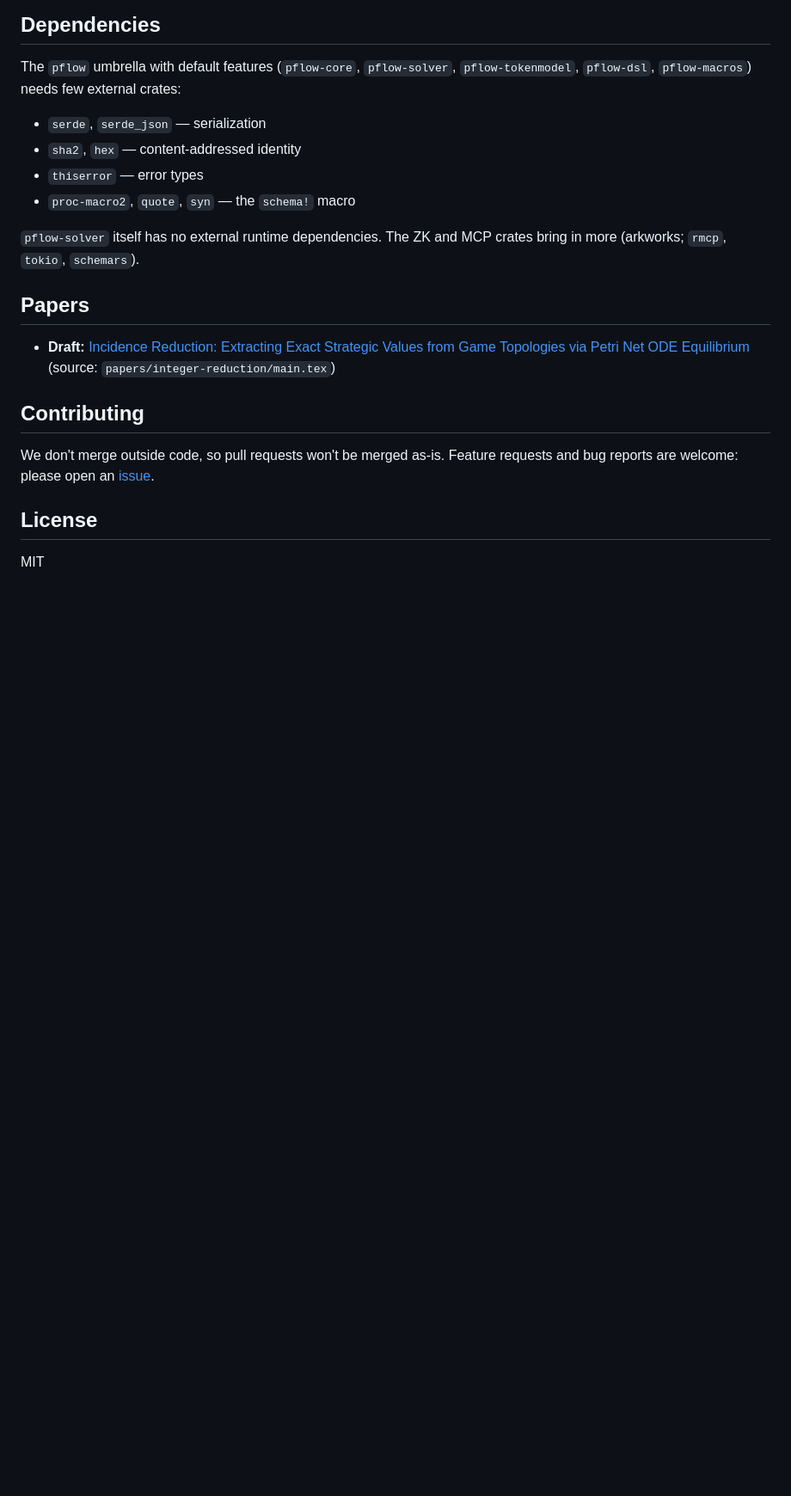
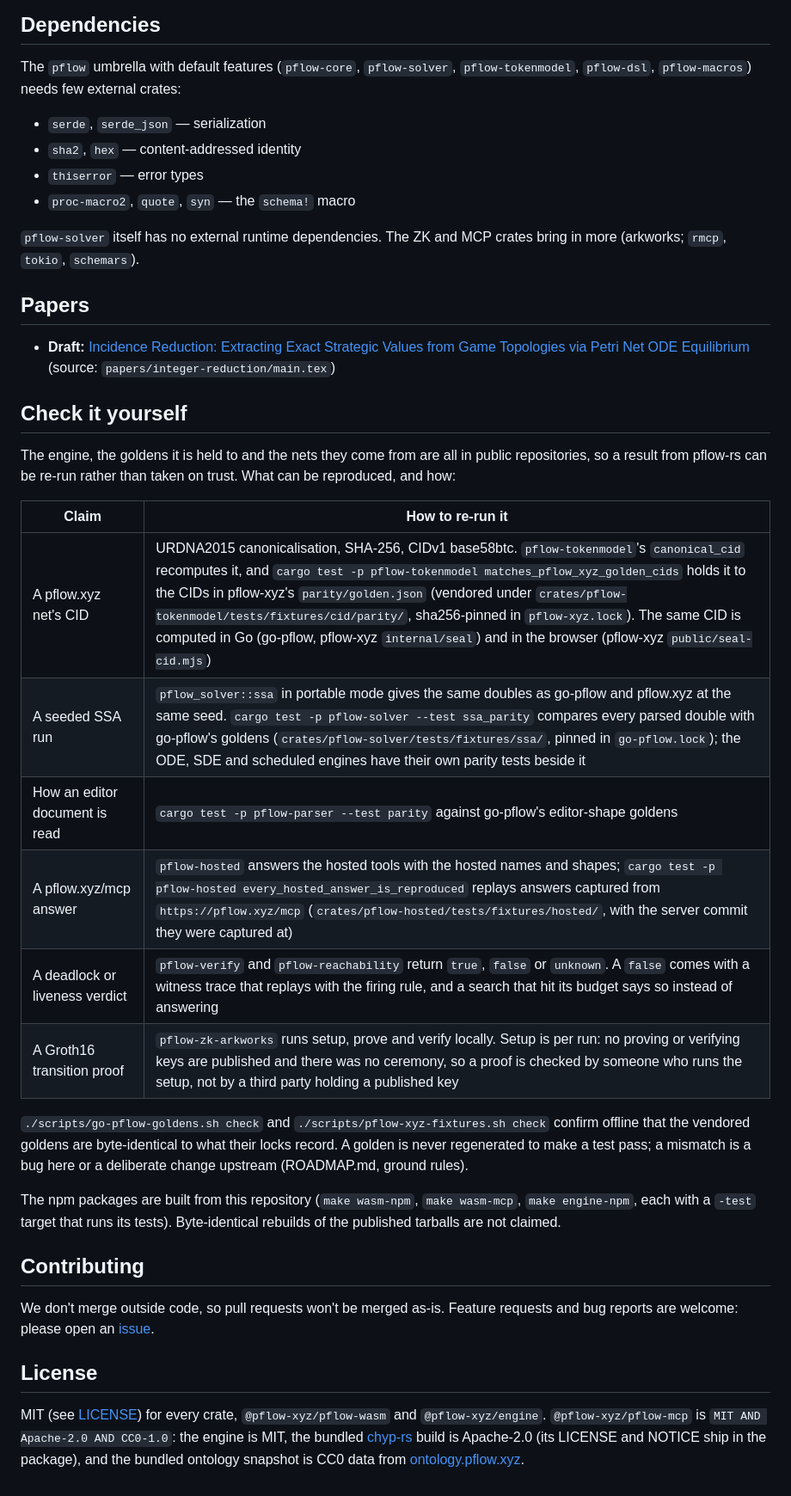
Before and after one commit to pflow-xyz/pflow-rs, a Markdown page: README.md, the part around the change. Shown at 86% size. GitHub-like rendering; blank space fills up the shorter version.

Commit message:
docs: say what can be re-run from the public sources, and each package's licence
README gains 'Check it yourself': CID, SSA, editor-shape, hosted-answer and
verdict claims, each with the test that re-runs it; the Groth16 setup is per
run with no published keys, so says so. License names pflow-mcp's
MIT AND Apache-2.0 AND CC0-1.0. The pflow-wasm and @pflow-xyz/engine READMEs
say how to rebuild and test the package, without claiming byte-identical
tarballs.

Co-Authored-By: Claude Opus 5.5 <noreply@anthropic.com>

```diff
--- a/README.md
+++ b/README.md
@@ -375,6 +375,30 @@ crates bring in more (arkworks; `rmcp`, `tokio`, `schemars`).
 
 - **Draft:** [Incidence Reduction: Extracting Exact Strategic Values from Game Topologies via Petri Net ODE Equilibrium](papers/integer-reduction/incidence-reduction.pdf) (source: `papers/integer-reduction/main.tex`)
 
+## Check it yourself
+
+The engine, the goldens it is held to and the nets they come from are all in
+public repositories, so a result from pflow-rs can be re-run rather than taken
+on trust. What can be reproduced, and how:
+
+| Claim | How to re-run it |
+|---|---|
+| A pflow.xyz net's CID | URDNA2015 canonicalisation, SHA-256, CIDv1 base58btc. `pflow-tokenmodel`'s `canonical_cid` recomputes it, and `cargo test -p pflow-tokenmodel matches_pflow_xyz_golden_cids` holds it to the CIDs in pflow-xyz's `parity/golden.json` (vendored under `crates/pflow-tokenmodel/tests/fixtures/cid/parity/`, sha256-pinned in `pflow-xyz.lock`). The same CID is computed in Go (go-pflow, pflow-xyz `internal/seal`) and in the browser (pflow-xyz `public/seal-cid.mjs`) |
+| A seeded SSA run | `pflow_solver::ssa` in portable mode gives the same doubles as go-pflow and pflow.xyz at the same seed. `cargo test -p pflow-solver --test ssa_parity` compares every parsed double with go-pflow's goldens (`crates/pflow-solver/tests/fixtures/ssa/`, pinned in `go-pflow.lock`); the ODE, SDE and scheduled engines have their own parity tests beside it |
+| How an editor document is read | `cargo test -p pflow-parser --test parity` against go-pflow's editor-shape goldens |
+| A pflow.xyz/mcp answer | `pflow-hosted` answers the hosted tools with the hosted names and shapes; `cargo test -p pflow-hosted every_hosted_answer_is_reproduced` replays answers captured from `https://pflow.xyz/mcp` (`crates/pflow-hosted/tests/fixtures/hosted/`, with the server commit they were captured at) |
+| A deadlock or liveness verdict | `pflow-verify` and `pflow-reachability` return `true`, `false` or `unknown`. A `false` comes with a witness trace that replays with the firing rule, and a search that hit its budget says so instead of answering |
+| A Groth16 transition proof | `pflow-zk-arkworks` runs setup, prove and verify locally. Setup is per run: no proving or verifying keys are published and there was no ceremony, so a proof is checked by someone who runs the setup, not by a third party holding a published key |
+
+`./scripts/go-pflow-goldens.sh check` and `./scripts/pflow-xyz-fixtures.sh check`
+confirm offline that the vendored goldens are byte-identical to what their locks
+record. A golden is never regenerated to make a test pass; a mismatch is a bug
+here or a deliberate change upstream (ROADMAP.md, ground rules).
+
+The npm packages are built from this repository (`make wasm-npm`, `make
+wasm-mcp`, `make engine-npm`, each with a `-test` target that runs its tests).
+Byte-identical rebuilds of the published tarballs are not claimed.
+
 ## Contributing
 
 We don't merge outside code, so pull requests won't be merged as-is.
@@ -383,4 +407,8 @@ Feature requests and bug reports are welcome: please open an
 
 ## License
 
-MIT
+MIT (see [LICENSE](LICENSE)) for every crate, `@pflow-xyz/pflow-wasm` and
+`@pflow-xyz/engine`. `@pflow-xyz/pflow-mcp` is `MIT AND Apache-2.0 AND
+CC0-1.0`: the engine is MIT, the bundled [chyp-rs](https://github.com/stackdump/chyp-rs)
+build is Apache-2.0 (its LICENSE and NOTICE ship in the package), and the bundled
+ontology snapshot is CC0 data from [ontology.pflow.xyz](https://ontology.pflow.xyz).
```
Also changed, not shown: 2 other files.
